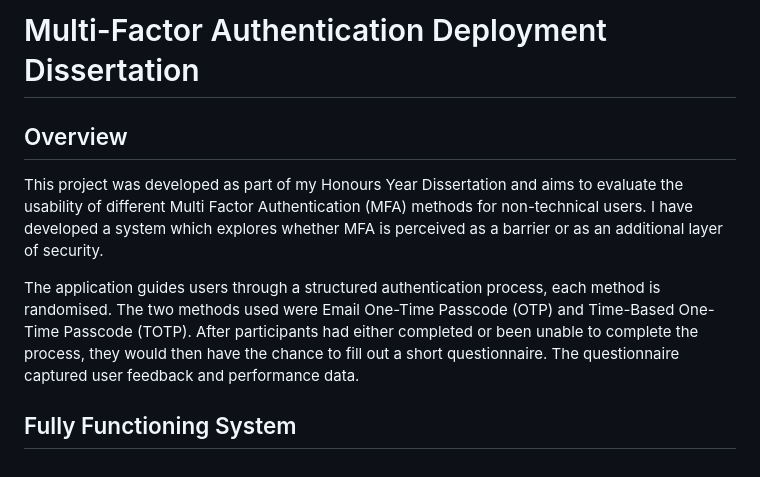
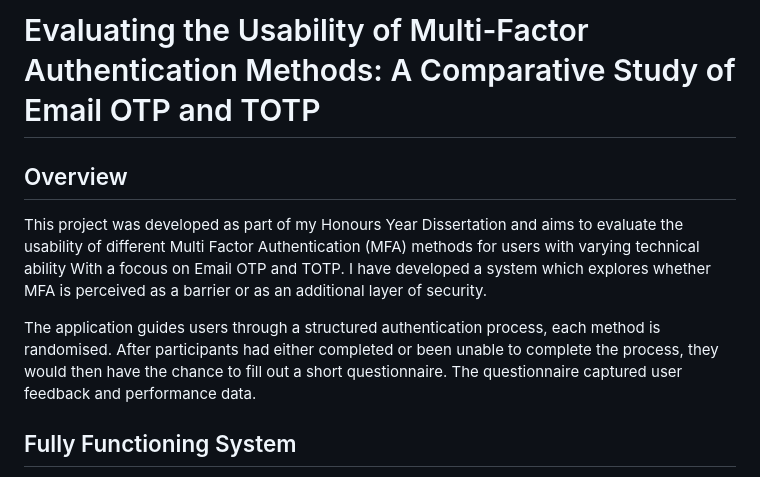
Before and after one commit to LlainR97/Multi-Factor-Authentication-Deployment-Dissertation, a Markdown page: README.md, the part around the change. Rendered like a GitHub page.

```diff
--- a/README.md
+++ b/README.md
@@ -1,9 +1,9 @@
-# Multi-Factor Authentication Deployment Dissertation
+# Evaluating the Usability of Multi-Factor Authentication Methods: A Comparative Study of Email OTP and TOTP
 ## Overview
 
-This project was developed as part of my Honours Year Dissertation and aims to evaluate the usability of different Multi Factor Authentication (MFA) methods for non-technical users. I have developed a system which explores whether MFA is perceived as a barrier or as an additional layer of security.
+This project was developed as part of my Honours Year Dissertation and aims to evaluate the usability of different Multi Factor Authentication (MFA) methods for users with varying technical ability With a focous on Email OTP and TOTP. I have developed a system which explores whether MFA is perceived as a barrier or as an additional layer of security.
 
-The application guides users through a structured authentication process, each method is randomised. The two methods used were Email One-Time Passcode (OTP) and Time-Based One-Time Passcode (TOTP). After participants had either completed or been unable to complete the process, they would then have the chance to fill out a short questionnaire. The questionnaire captured user feedback and performance data.
+The application guides users through a structured authentication process, each method is randomised. After participants had either completed or been unable to complete the process, they would then have the chance to fill out a short questionnaire. The questionnaire captured user feedback and performance data.
 
 ## Fully Functioning System
 The final system is a fully functional web application built using Node.js, incorporating both frontend and backend components. Key features include:
```
